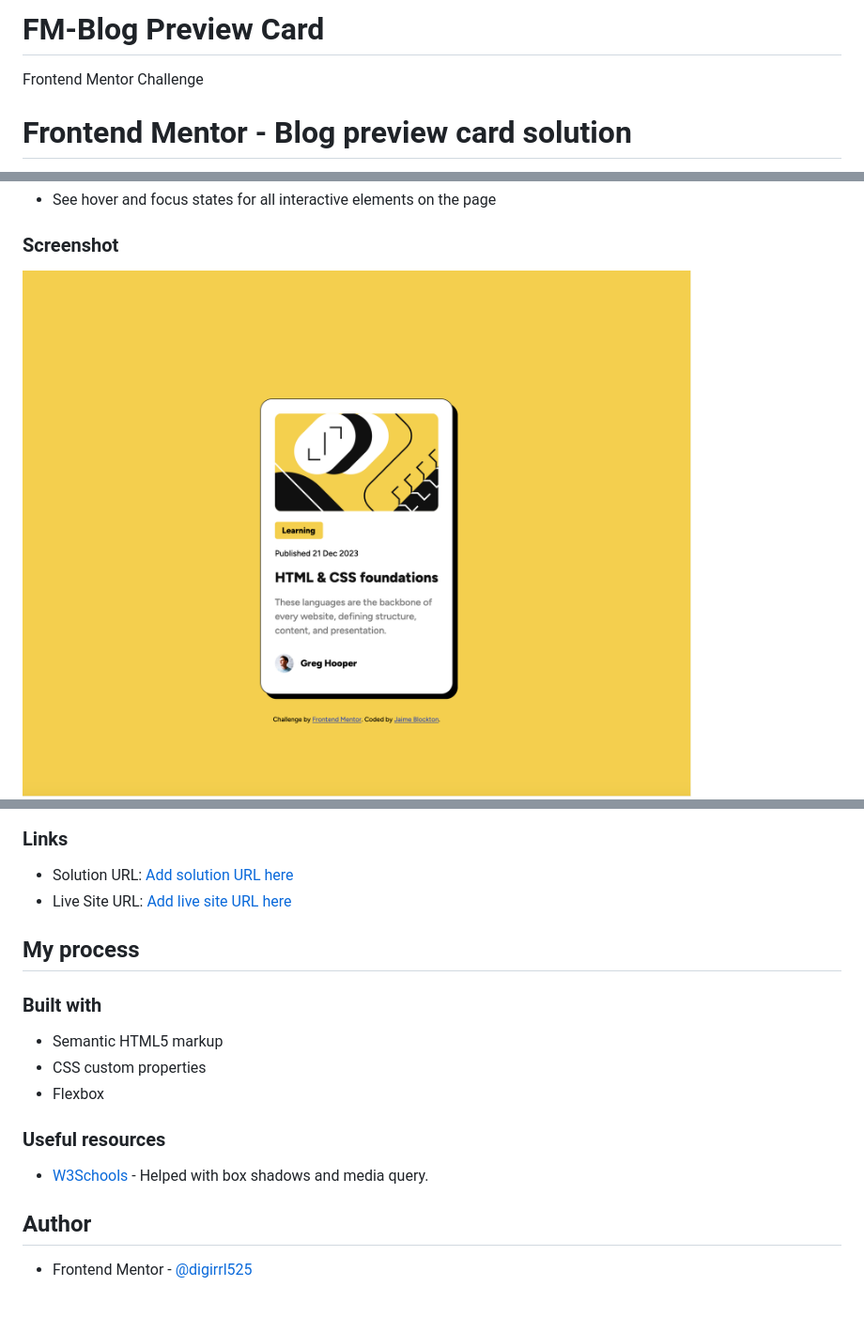
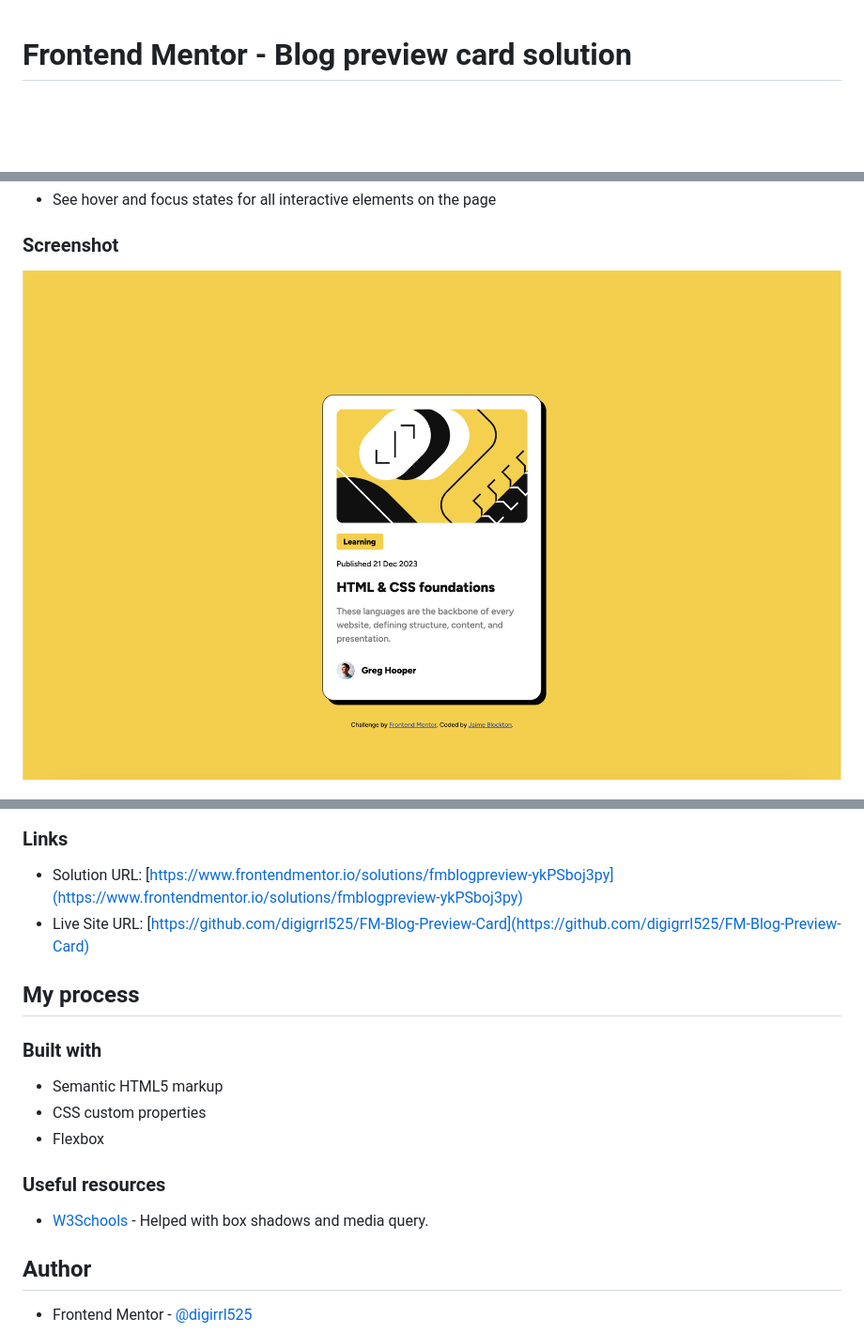
Before and after one commit to digigrrl525/FM-Blog-Preview-Card, a Markdown page: README.md, 3 parts joined by grey strips. Shown: that part at 94% size. Drawn GitHub-style; pictures changed too: screenshots/Blockton-desktop.png; blank space fills up the shorter version.

```diff
--- a/README.md
+++ b/README.md
@@ -1,6 +1,3 @@
-# FM-Blog Preview Card
- Frontend Mentor Challenge
-
 # Frontend Mentor - Blog preview card solution
 
 This is a solution to the [Blog preview card challenge on Frontend Mentor](https://www.frontendmentor.io/challenges/blog-preview-card-ckPaj01IcS). Frontend Mentor challenges help you improve your coding skills by building realistic projects.
@@ -34,8 +31,8 @@ Users should be able to:
 
 ### Links
 
-- Solution URL: [Add solution URL here](https://your-solution-url.com)
-- Live Site URL: [Add live site URL here](https://your-live-site-url.com)
+- Solution URL: [https://www.frontendmentor.io/solutions/fmblogpreview-ykPSboj3py](https://www.frontendmentor.io/solutions/fmblogpreview-ykPSboj3py)
+- Live Site URL: [https://github.com/digigrrl525/FM-Blog-Preview-Card](https://github.com/digigrrl525/FM-Blog-Preview-Card)
 
 ## My process
 
```
Also changed, not shown: other parts of README.md (+1 -1 lines), 1 other file.
